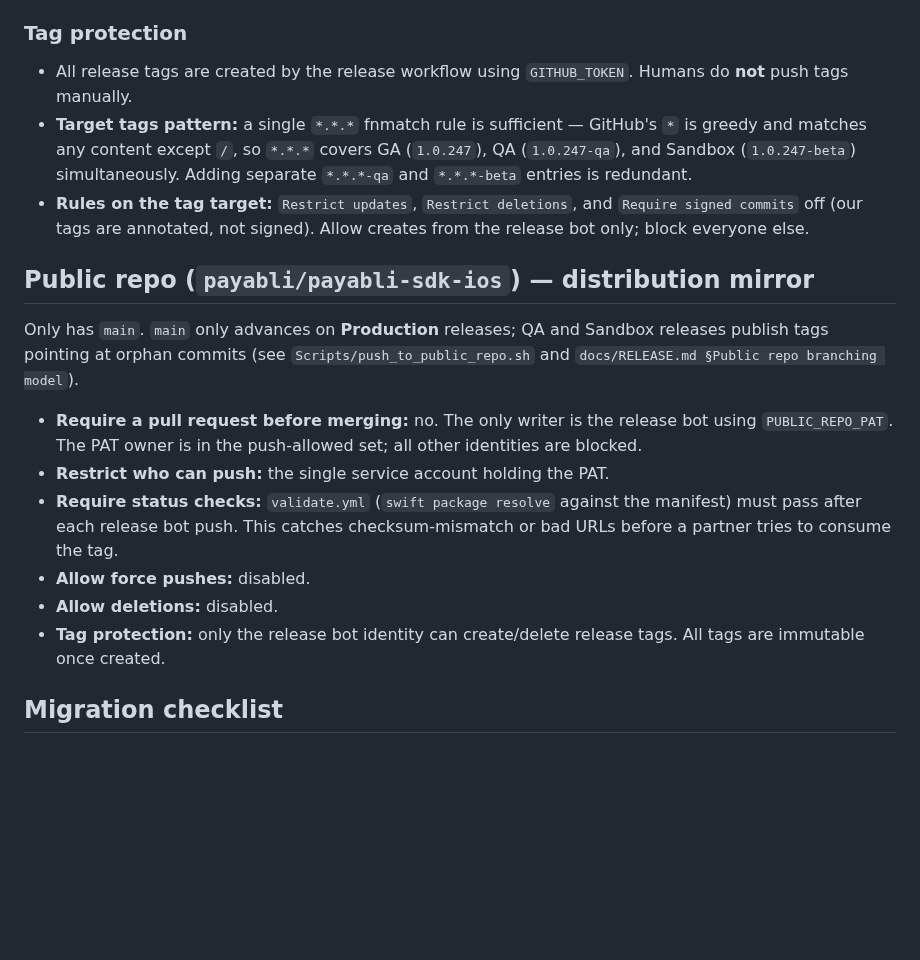
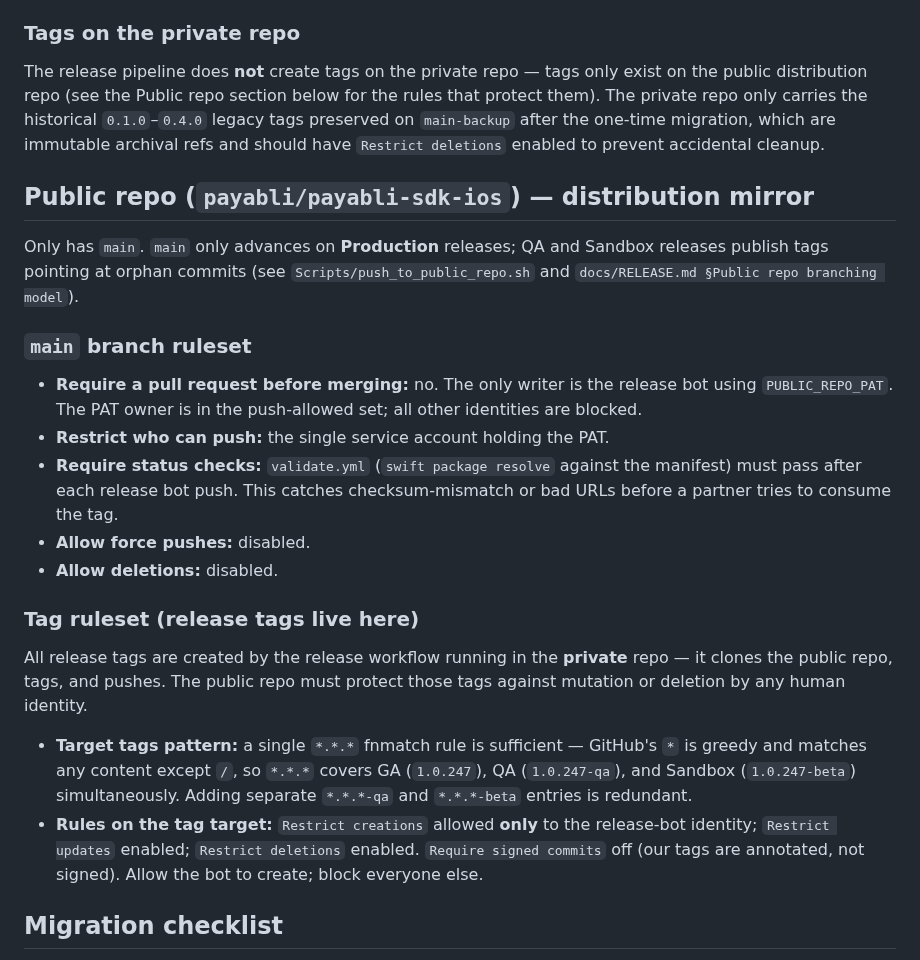
Before and after one commit to payabli/sdk-ios, a Markdown page: .github/BRANCH_PROTECTION.md, the part around the change. GitHub-like rendering; blank space fills up the shorter version.

Commit message:
docs(branch-protection): move tag ruleset under public repo only
The release pipeline creates tags exclusively on the public
distribution repo; the private repo never receives automation tags.
Restructure BRANCH_PROTECTION.md so the Tag ruleset section lives
under Public repo (where the tags actually exist), and leave a short
note under Private repo explaining why no tag ruleset is needed
there (plus a `Restrict deletions` reminder on the legacy
`main-backup` tags).

Made-with: Cursor

```diff
--- a/.github/BRANCH_PROTECTION.md
+++ b/.github/BRANCH_PROTECTION.md
@@ -44,18 +44,14 @@ the doc wins.
 - **Allow deletions:** disabled.
 - **Allowed source branches:** `sandbox` only.
 
-### Tag protection
+### Tags on the private repo
 
-- All release tags are created by the release workflow using
-  `GITHUB_TOKEN`. Humans do **not** push tags manually.
-- **Target tags pattern:** a single `*.*.*` fnmatch rule is sufficient —
-  GitHub's `*` is greedy and matches any content except `/`, so
-  `*.*.*` covers GA (`1.0.247`), QA (`1.0.247-qa`), and Sandbox
-  (`1.0.247-beta`) simultaneously. Adding separate `*.*.*-qa` and
-  `*.*.*-beta` entries is redundant.
-- **Rules on the tag target:** `Restrict updates`, `Restrict deletions`,
-  and `Require signed commits` off (our tags are annotated, not signed).
-  Allow creates from the release bot only; block everyone else.
+The release pipeline does **not** create tags on the private repo — tags
+only exist on the public distribution repo (see the Public repo section
+below for the rules that protect them). The private repo only carries
+the historical `0.1.0`–`0.4.0` legacy tags preserved on `main-backup`
+after the one-time migration, which are immutable archival refs and
+should have `Restrict deletions` enabled to prevent accidental cleanup.
 
 ## Public repo (`payabli/payabli-sdk-ios`) — distribution mirror
 
@@ -63,6 +59,8 @@ Only has `main`. `main` only advances on **Production** releases; QA and
 Sandbox releases publish tags pointing at orphan commits (see
 `Scripts/push_to_public_repo.sh` and `docs/RELEASE.md §Public repo
 branching model`).
+
+### `main` branch ruleset
 
 - **Require a pull request before merging:** no. The only writer is the
   release bot using `PUBLIC_REPO_PAT`. The PAT owner is in the
@@ -74,8 +72,23 @@ branching model`).
   consume the tag.
 - **Allow force pushes:** disabled.
 - **Allow deletions:** disabled.
-- **Tag protection:** only the release bot identity can create/delete
-  release tags. All tags are immutable once created.
+
+### Tag ruleset (release tags live here)
+
+All release tags are created by the release workflow running in the
+**private** repo — it clones the public repo, tags, and pushes. The
+public repo must protect those tags against mutation or deletion by any
+human identity.
+
+- **Target tags pattern:** a single `*.*.*` fnmatch rule is sufficient —
+  GitHub's `*` is greedy and matches any content except `/`, so
+  `*.*.*` covers GA (`1.0.247`), QA (`1.0.247-qa`), and Sandbox
+  (`1.0.247-beta`) simultaneously. Adding separate `*.*.*-qa` and
+  `*.*.*-beta` entries is redundant.
+- **Rules on the tag target:** `Restrict creations` allowed **only** to
+  the release-bot identity; `Restrict updates` enabled; `Restrict
+  deletions` enabled. `Require signed commits` off (our tags are
+  annotated, not signed). Allow the bot to create; block everyone else.
 
 ## Migration checklist
 
```
